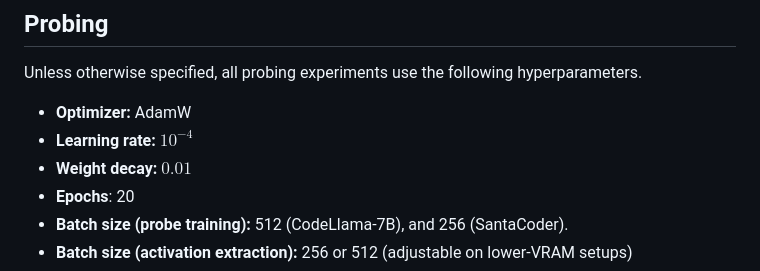
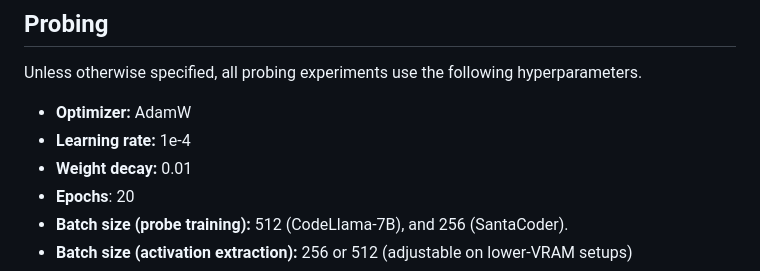
Before and after one commit to anticleiades/TypeProbe, a Markdown page: README.md, the part around the change. Drawn GitHub-style.

```diff
--- a/README.md
+++ b/README.md
@@ -40,8 +40,8 @@ The experiments in this repository were originally executed on a single **NVIDIA
 Unless otherwise specified, all probing experiments use the following hyperparameters.
 
 - **Optimizer:** AdamW
-- **Learning rate:** $10^{-4}$
-- **Weight decay:** $0.01$
+- **Learning rate:** 1e-4
+- **Weight decay:** 0.01
 - **Epochs**: 20
 - **Batch size (probe training):** 512 (CodeLlama-7B), and 256 (SantaCoder).
 - **Batch size (activation extraction):** 256 or 512 (adjustable on lower-VRAM setups)
```
